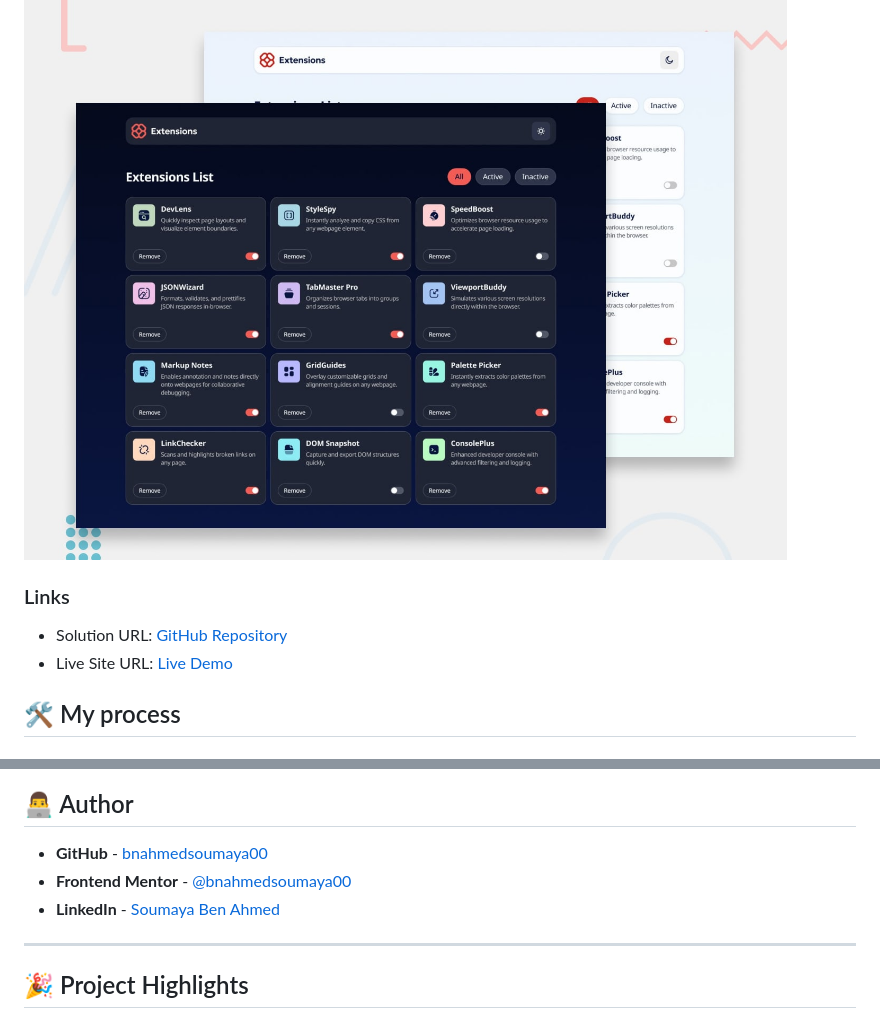
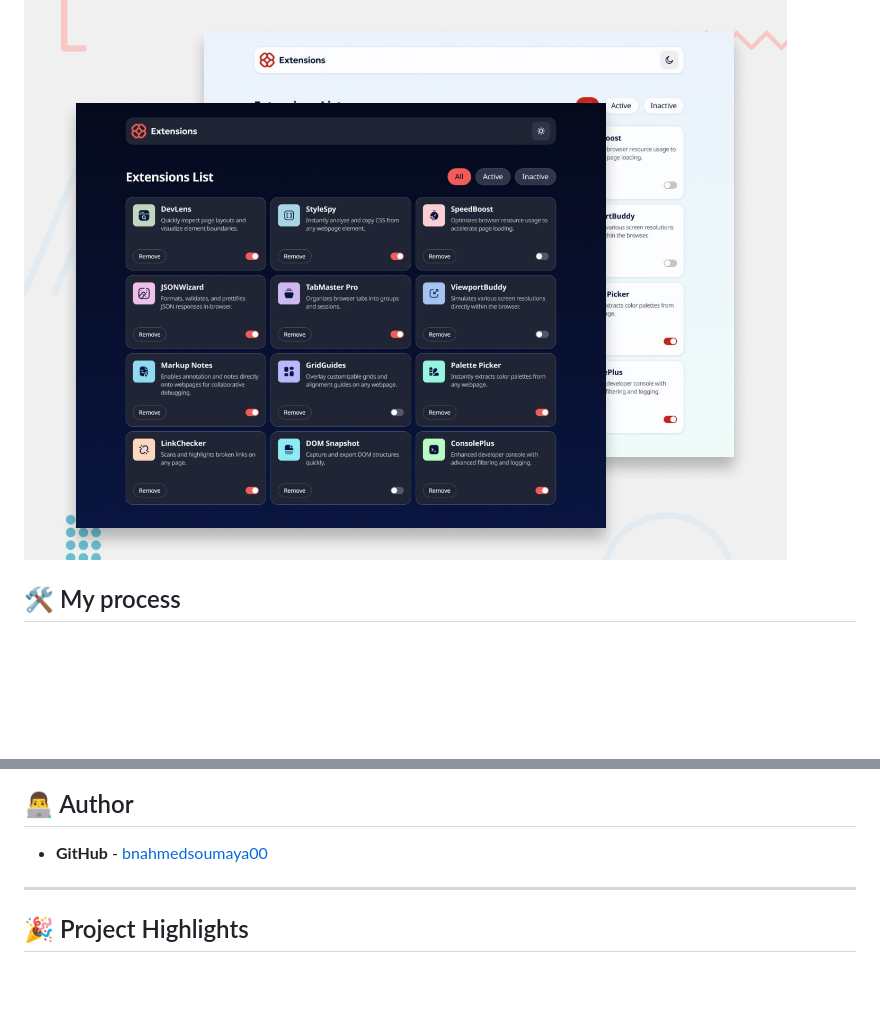
Before and after one commit to bnahmedsoumaya00/Frontend-Mentor-Projects-, a Markdown page: browser-extensions-manager-ui/README.md, 2 parts joined by grey strips. Drawn GitHub-style; blank space fills up the shorter version.

```diff
--- a/browser-extensions-manager-ui/README.md
+++ b/browser-extensions-manager-ui/README.md
@@ -37,10 +37,6 @@ Users should be able to:
 
 ![Browser Extensions Manager UI](./preview.jpg)
 
-### Links
-
-- Solution URL: [GitHub Repository](https://github.com/bnahmedsoumaya00/Frontend-Mentor-Projects-)
-- Live Site URL: [Live Demo](https://your-live-site-url.com)
 
 ## 🛠️ My process
 
@@ -193,8 +189,6 @@ Areas I want to continue focusing on in future projects:
 ## 👨‍💻 Author
 
 - **GitHub** - [bnahmedsoumaya00](https://github.com/bnahmedsoumaya00)
-- **Frontend Mentor** - [@bnahmedsoumaya00](https://www.frontendmentor.io/profile/bnahmedsoumaya00)
-- **LinkedIn** - [Soumaya Ben Ahmed](https://www.linkedin.com/in/soumaya-ben-ahmed/)
 
 ---
 
```
